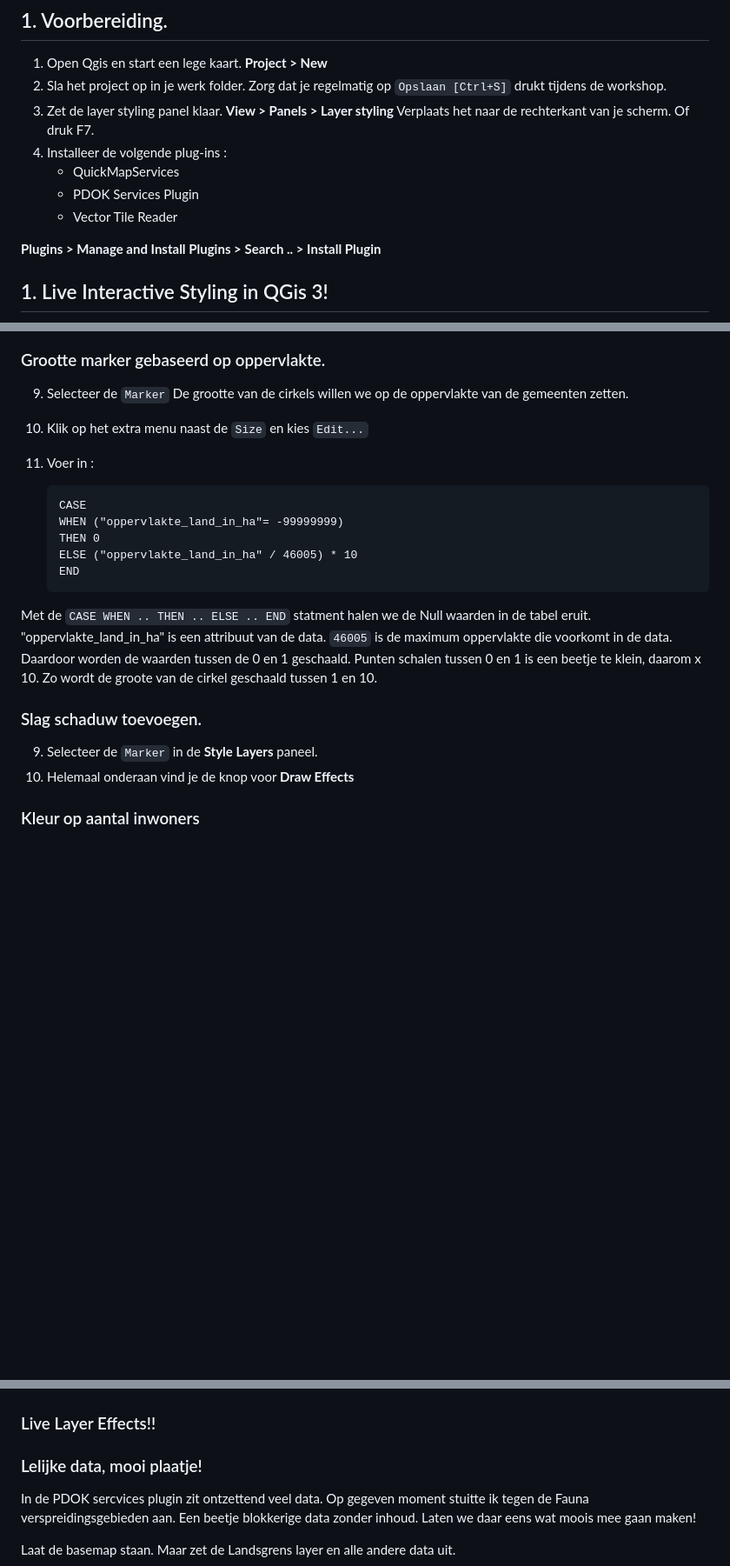
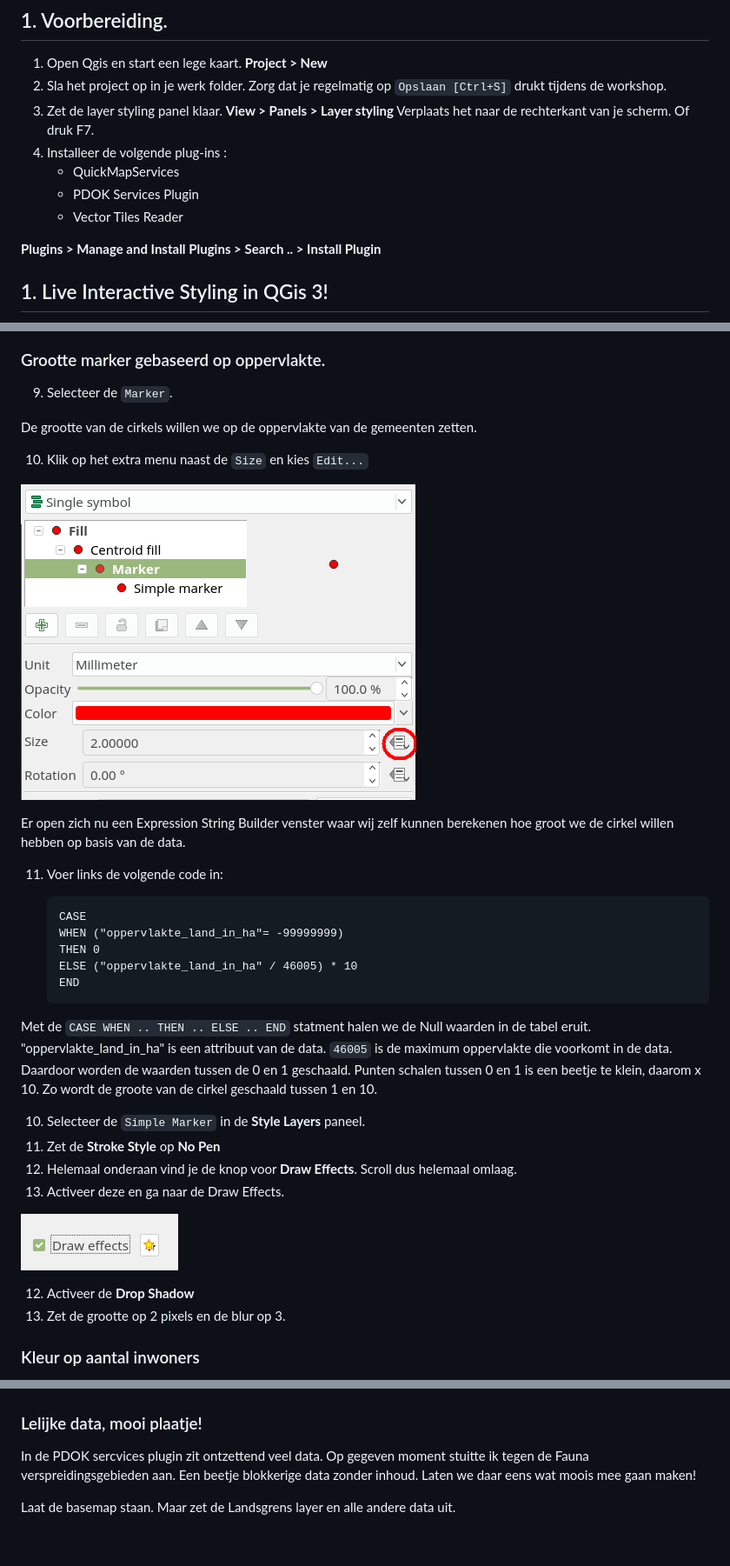
Before and after one commit to NieneB/qgis-cartografie, a Markdown page: Cartografie_in_Qgis.md, 3 parts joined by grey strips. Shown: that part at 87% size. Rendered like a GitHub page; pictures changed too: img/marker_size.png (added); blank space fills up the shorter version.

```diff
--- a/Cartografie_in_Qgis.md
+++ b/Cartografie_in_Qgis.md
@@ -18,7 +18,7 @@ Daarnaast gebruiken we data van PDOK en bestaande achtergrond kaarten van CartoD
 3. Installeer de volgende plug-ins :
     * QuickMapServices
     * PDOK Services Plugin
-    * Vector Tile Reader
+    * Vector Tiles Reader
 
 **Plugins > Manage and Install Plugins > Search .. > Install Plugin**
 
@@ -151,10 +154,17 @@ In plaats van de gemeenten grenzen willen we een punt per gemeenten.
 
 ### Grootte marker gebaseerd op oppervlakte.
 
-9. Selecteer de `Marker`
+9. Selecteer de `Marker`.
+
 De grootte van de cirkels willen we op de oppervlakte van de gemeenten zetten.
+
 10. Klik op het extra menu naast de `Size` en kies `Edit...`
-11. Voer in :
+
+![](./img/marker_size.png)
+
+Er open zich nu een Expression String Builder venster waar wij zelf kunnen berekenen hoe groot we de cirkel willen hebben op basis van de data.
+
+11. Voer links de volgende code in:
 
         CASE
         WHEN ("oppervlakte_land_in_ha"= -99999999)
@@ -165,12 +175,15 @@ De grootte van de cirkels willen we op de oppervlakte van de gemeenten zetten.
 Met de `CASE WHEN .. THEN .. ELSE .. END` statment halen we de Null waarden in de tabel eruit.
 "oppervlakte_land_in_ha" is een attribuut van de data. `46005` is de maximum oppervlakte die voorkomt in de data. Daardoor worden de waarden tussen de 0 en 1 geschaald. Punten schalen tussen 0 en 1 is een beetje te klein, daarom x 10. Zo wordt de groote van de cirkel geschaald tussen 1 en 10.
 
-### Slag schaduw toevoegen.
+10. Selecteer de `Simple Marker` in de **Style Layers** paneel.
+11. Zet de **Stroke Style** op **No Pen**
+10. Helemaal onderaan vind je de knop voor **Draw Effects**. Scroll dus helemaal omlaag.
+11. Activeer deze en ga naar de Draw Effects.
 
+![](./img/draw_effects.png)
 
-9. Selecteer de `Marker` in de **Style Layers** paneel.
-10. Helemaal onderaan vind je de knop voor **Draw Effects**
-
+12. Activeer de **Drop Shadow**
+13. Zet de grootte op 2 pixels en de blur op 3.
 
 ### Kleur op aantal inwoners
 
@@ -235,8 +249,8 @@ Er open zich nu een Expression String Builder venster waar wij zelf kunnen berek
 5. Kijk wat er gebeurt als je de waardes veranderd!
 
 ![](./img/layer_rendering.png)
+ -->
 
-### Live Layer Effects!!
 
 
 
```
Also changed, not shown: other parts of Cartografie_in_Qgis.md (+6 -2 lines), img/brt_achtergrond.png (added).
